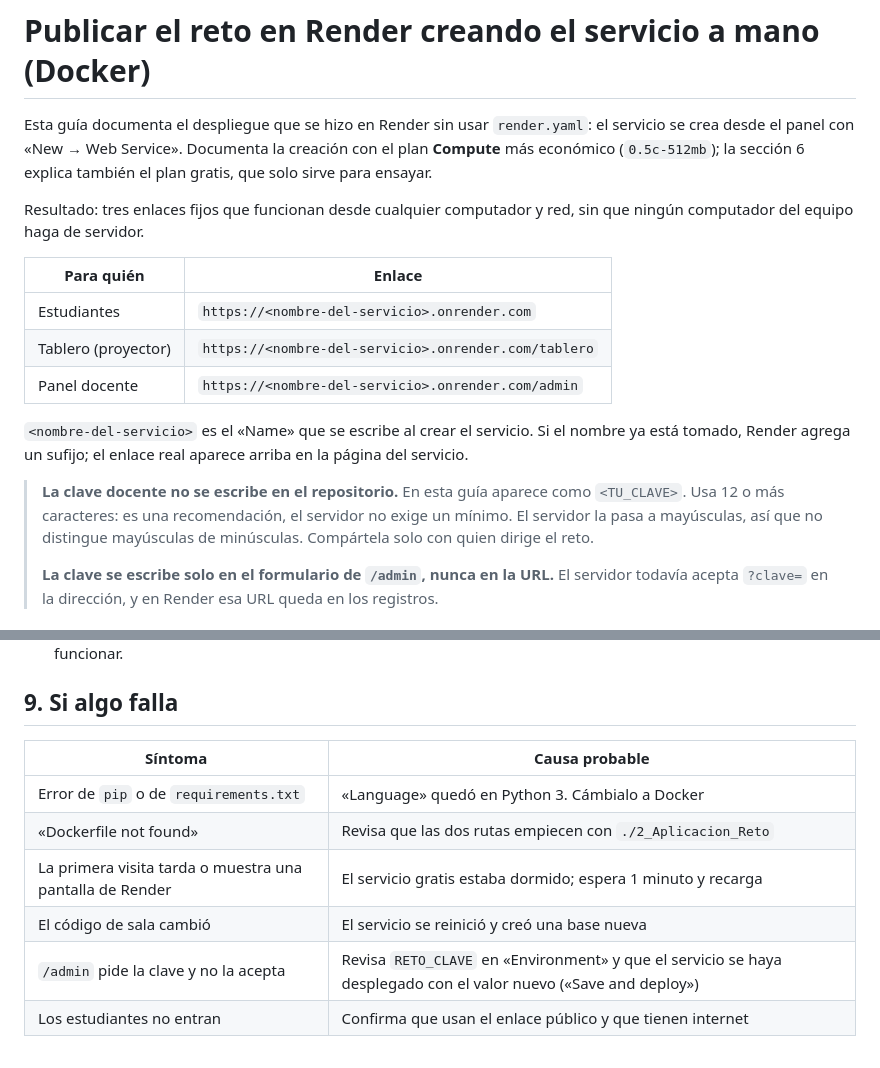
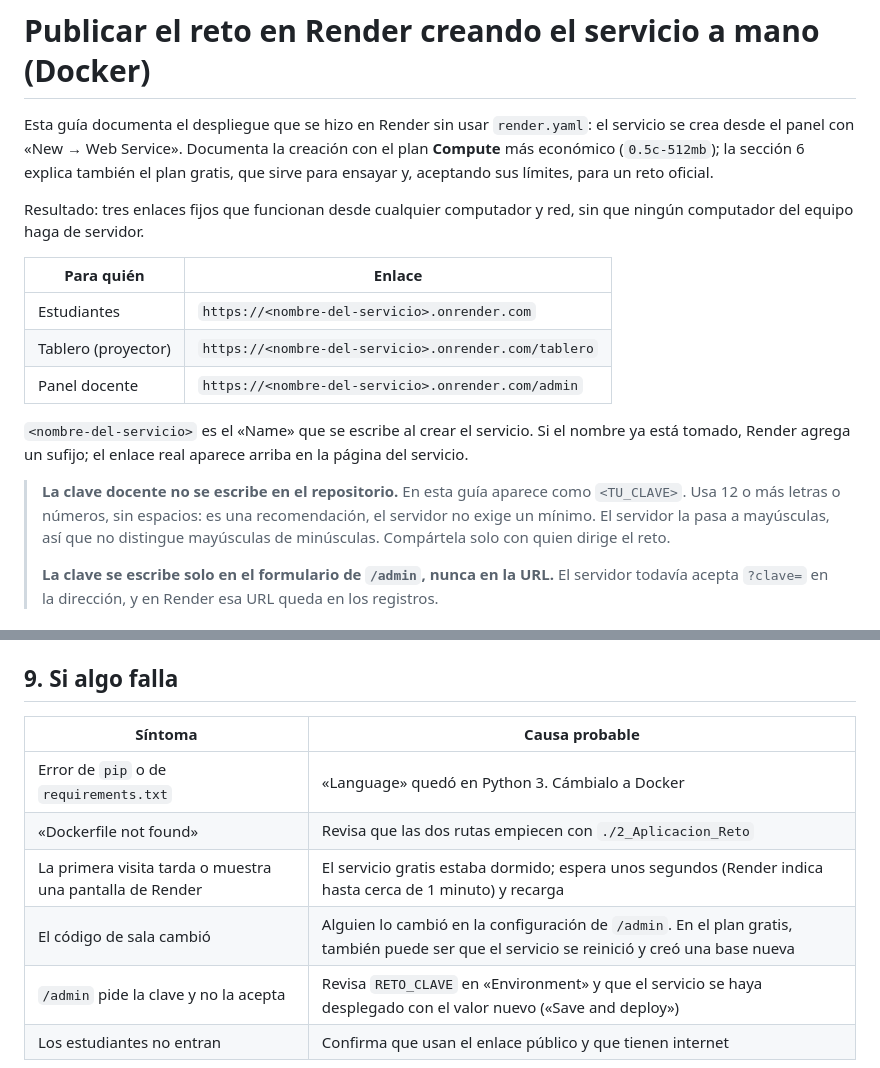
Before and after one commit to statistical-engineering/iest-sem-reto-desinformacion-colegios, a Markdown page: despliegues/render/PUBLICAR_EN_RENDER.md, 2 parts joined by grey strips. Drawn GitHub-style.

```diff
--- a/despliegues/render/PUBLICAR_EN_RENDER.md
+++ b/despliegues/render/PUBLICAR_EN_RENDER.md
@@ -2,7 +2,8 @@
 
 Esta guía documenta el despliegue que se hizo en Render sin usar `render.yaml`: el servicio se crea
 desde el panel con «New → Web Service». Documenta la creación con el plan **Compute** más económico
-(`0.5c-512mb`); la sección 6 explica también el plan gratis, que solo sirve para ensayar.
+(`0.5c-512mb`); la sección 6 explica también el plan gratis, que sirve para ensayar y, aceptando sus
+límites, para un reto oficial.
 
 Resultado: tres enlaces fijos que funcionan desde cualquier computador y red, sin que ningún
 computador del equipo haga de servidor.
@@ -17,9 +18,9 @@ computador del equipo haga de servidor.
 tomado, Render agrega un sufijo; el enlace real aparece arriba en la página del servicio.
 
 > **La clave docente no se escribe en el repositorio.** En esta guía aparece como `<TU_CLAVE>`.
-> Usa 12 o más caracteres: es una recomendación, el servidor no exige un mínimo. El servidor la pasa
-> a mayúsculas, así que no distingue mayúsculas de minúsculas. Compártela solo con quien dirige el
-> reto.
+> Usa 12 o más letras o números, sin espacios: es una recomendación, el servidor no exige un
+> mínimo. El servidor la pasa a mayúsculas, así que no distingue mayúsculas de minúsculas. Compártela
+> solo con quien dirige el reto.
 >
 > **La clave se escribe solo en el formulario de `/admin`, nunca en la URL.** El servidor todavía
 > acepta `?clave=` en la dirección, y en Render esa URL queda en los registros.
@@ -183,8 +201,8 @@ Con disco, los datos guardados se conservan tras el despliegue; sin disco, se pi
 |---|---|
 | Error de `pip` o de `requirements.txt` | «Language» quedó en Python 3. Cámbialo a Docker |
 | «Dockerfile not found» | Revisa que las dos rutas empiecen con `./2_Aplicacion_Reto` |
-| La primera visita tarda o muestra una pantalla de Render | El servicio gratis estaba dormido; espera 1 minuto y recarga |
-| El código de sala cambió | El servicio se reinició y creó una base nueva |
+| La primera visita tarda o muestra una pantalla de Render | El servicio gratis estaba dormido; espera unos segundos (Render indica hasta cerca de 1 minuto) y recarga |
+| El código de sala cambió | Alguien lo cambió en la configuración de `/admin`. En el plan gratis, también puede ser que el servicio se reinició y creó una base nueva |
 | `/admin` pide la clave y no la acepta | Revisa `RETO_CLAVE` en «Environment» y que el servicio se haya desplegado con el valor nuevo («Save and deploy») |
 | Los estudiantes no entran | Confirma que usan el enlace público y que tienen internet |
 
```
Also changed, not shown: other parts of despliegues/render/PUBLICAR_EN_RENDER.md (+29 -12 lines).
